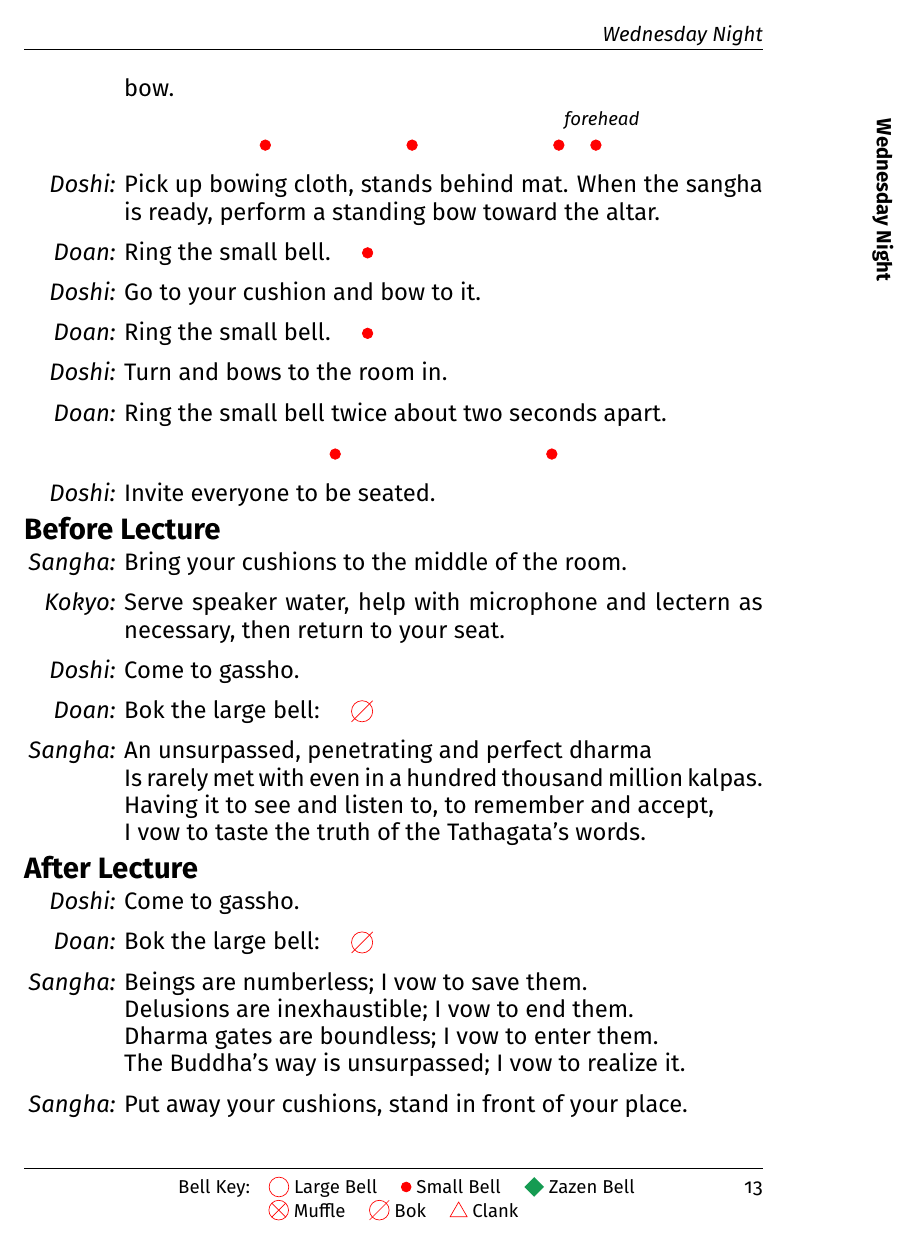
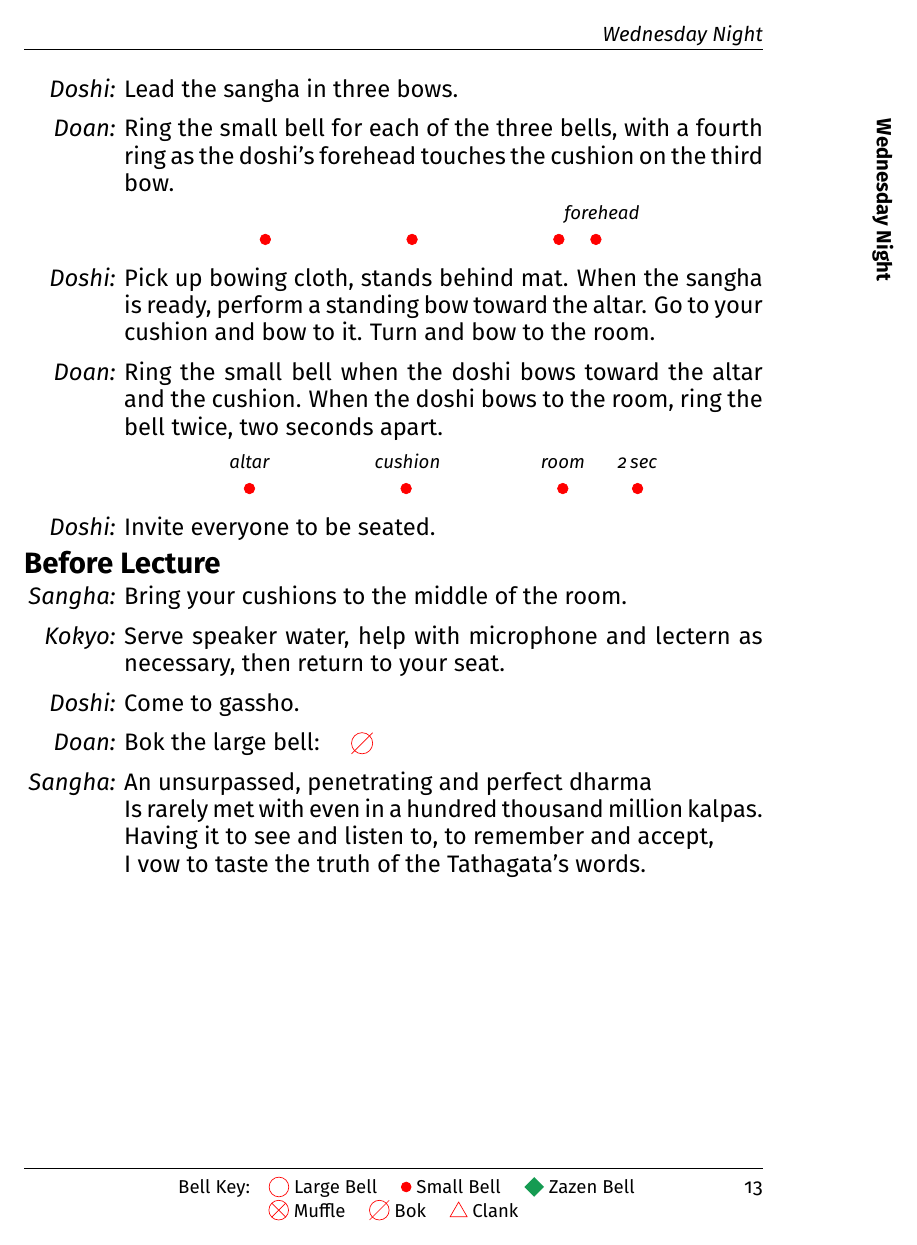
Before and after one commit to scottrw/kdo, a LaTeX book (chant-book.tex, which reads bells.sty, chantbook.cls, chants.tex): page 19 of 42. Compiled offline with pdfLaTeX.

Commit message:
paginate

```diff
--- a/bells.sty
+++ b/bells.sty
@@ -65,7 +65,7 @@
 }
 
 \newcommand{\bells}[1]{#1}
-\newcommand{\bline}[1]{\par\nopagebreak \begin{centering}#1\end{centering}}
+\newcommand{\bline}[1]{\par#1\par}
 \newcommand{\bellbox}[3]{\parbox[#1]{#2}{\centering #3}}
 \newcommand{\jundoStartZazen}{%
 \par
@@ -147,6 +147,14 @@
 }%
 }
 
+\newcommand{\beSeatedBells}{\bline{%
+    \hfill\bellbox{b}{5ex}{{\small\em altar} \\ \smallbell}%
+    \hfill\bellbox{b}{5ex}{{\small\em cushion} \\ \smallbell}%
+    \hfill\bellbox{b}{5ex}{{\small\em room} \\ \smallbell}%
+    \hspace{.5em}\bellbox{b}{5ex}{{\small\em 2\,sec} \\ \smallbell}%
+    \hfill\null
+}}
+
 \newcommand{\key}{%
 \fbox{
 {\bf Bells}\\
@@ -171,4 +179,3 @@ Clank: \clank
 \newcommand{\kinhinBells}{%
 \bline{\hfill\zazenbell\hfill\zazenbell\hfill\null}
 }
-\newcommand{\beSeatedBells}{\bline{\hfill\smallbell\hfill\smallbell\hfill\null}}
--- a/chant-book.tex
+++ b/chant-book.tex
@@ -337,15 +333,13 @@ the doshi's forehead touches the cushion on the third bow.
 \lastBows
 
 \doshi Pick up bowing cloth, stands behind mat. When the sangha is ready,
-perform a standing bow toward the altar.
+perform a standing bow toward the altar. Go to your cushion and bow to it. Turn
+and bow to the room.
 
-\doan Ring the small bell. \bigspace\smallbell
+\doan Ring the small bell when the doshi bows toward the altar and the cushion.
+When the doshi bows to the room, ring the bell twice, two seconds apart.
+\beSeatedBells
 
-\doshi Go to your cushion and bow to it.
-\doan Ring the small bell. \bigspace\smallbell
-\doshi Turn and bows to the room in.
-\doan Ring the small bell twice about two seconds apart.
-\beSeatedBells
 \doshi Invite everyone to be seated.
 
 \section*{Before Lecture}
@@ -359,6 +353,8 @@ then return to your seat.
 Is rarely met with even in a hundred thousand million kalpas.\\
 Having it to see and listen to, to remember and accept,\\
 I vow to taste the truth of the Tathagata's words.
+
+\newpage
 
 \section*{After Lecture}
 \doshi Come to gassho.
--- a/chantbook.cls
+++ b/chantbook.cls
@@ -11,6 +11,8 @@
 \RequirePackage{tikz}
 \RequirePackage{bells}
 \RequirePackage{thumb}
+\hyphenation{Dia-o-sho Fu-da-mit-ta A-n-an-da Shi-ki But-su Bi-sh-a-fu
+Ku-r-u-s-on Kan-yu To-ku-chu}
 
 \newlength{\speaker}\setlength{\speaker}{5em}
 \newlength{\marginadj}\setlength{\marginadj}{0.5in}
--- a/chants.tex
+++ b/chants.tex
@@ -116,7 +116,7 @@ Eshun Acharya Soshin Acharya \clank\  Soitsu Acharya \clank\  Chiyono \bok
 \begin{center}
 Ji ho san shi i shi fu \bigspace\largebell\\
 shi son bu sa mo ko sa \bigspace\largebell\\
-mo ko ho ja ho ro mi
+mo ko ho ja ho ro mi \bigspace\null\bigspace\null
 \end{center}
 
 \smallBellRolldown
@@ -167,6 +167,7 @@ Chanting the #1.
 
 We dedicate this merit to:
 
+\begin{outdent}
 \smallbell$\uparrow$
 
 Our original ancestor in India, great teacher Shakyamuni Buddha,\\
@@ -176,6 +177,8 @@ The first ancestor in Japan, great teacher Eihei Dogen,\\
 Our compassionate founder, great teacher Shogaku Shunryu.
 
 $\downarrow$\smallbell
+
+\end{outdent}
 
 Gratefully we offer this virtue to all beings $\sim$ \largebell
 }
@@ -221,7 +224,7 @@ Daiosho Ragorata Daiosho Sogyanandai Daiosho Kayashata Daiosho Kumorata Daiosho
 Shayata Daiosho Vashubanzu Daiosho Manura Daiosho Kakurokuna Daiosho
 Shishibodai Daiosho Bashashita Daiosho Funyomitta Daiosho Hannyatara Daiosho
 Bodaidaruma Daiosho Taiso Eka Daiosho Kanchi Sosan Daiosho Dai-i Doshin Daiosho
-Daiman Konin Daiosho Daikan Eno Daiosho Seigen Gyoshi Daiosho Sekito Kisen
+Daiman Konin Daiosho Daikan Eno Dai\-osho Seigen Gyoshi Daiosho Sekito Kisen
 Daiosho Yakusan Igen Daiosho Ungan Donjo Daiosho Tozan Ryokai Daiosho Ungo Doyo
 Daiosho Doan Dohi Daiosho Doan Kanchi Daiosho Ryozan Enkan Daiosho Taiyo Kyogen
 Daiosho Toshi Gisei Daiosho Fuyo Dokai Daiosho Tanka Shijun Daiosho Choro
@@ -233,7 +236,7 @@ Daiosho Shingan Doku Daiosho Senso Esai Daiosho Iyoku Choyu Daiosho Mugai
 Keigon Daiosho Nenshitsu Yokaku Daiosho Sesso Hoseki Daiosho Taiei Zesho
 Daiosho Nampo Gentaku Daiosho Zoden Yoko Daiosho Tenyu Soen Daiosho Ken'an
 Junsa Daiosho Chokoku Koen Daiosho Senshu Donko Daiosho Fuden Gentotsu Daiosho
-Daishun Kan'yu Daiosho Tenrin Kanshu Daiosho Sessan Tetsuzen Daiosho Fuzan
+Daishun Kan'\-yu Daiosho Tenrin Kanshu Daiosho Sessan Tetsuzen Daiosho Fuzan
 Shunki Daiosho Jissan Mokuin Daiosho Sengan Bonryu Daiosho Daiki Kyokan Daiosho
 Enjo Gikan Daiosho Shoun Hozui Daiosho Shizan Tokuchu Daiosho Nanso Shinshu
 Daiosho Kankai Tokuon Daiosho Kosen Baido Daiosho Gyakushitsu Sojun Daiosho
```
Also changed, not shown: chant-book.tex (8 more changed lines).
